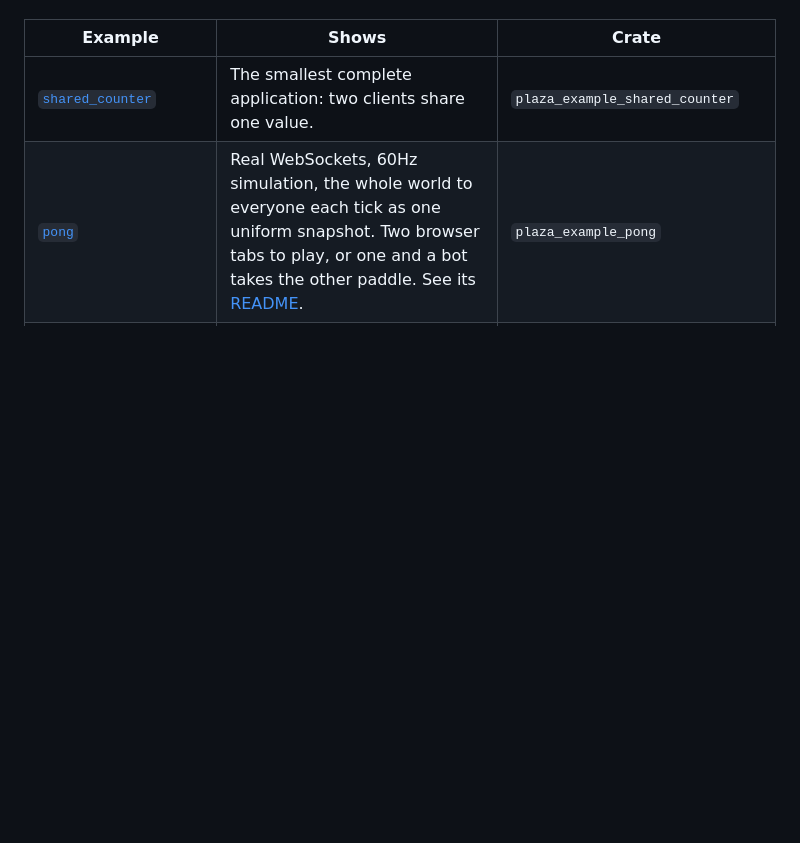
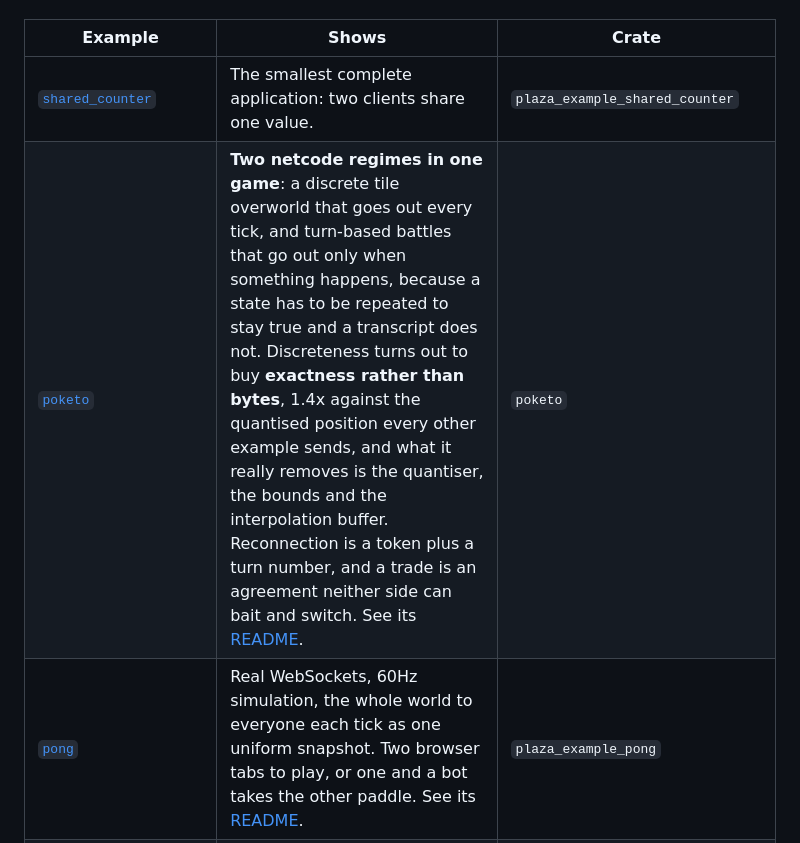
Before and after one commit to excsn/plaza, a Markdown page: examples/README.md, the part around the change. GitHub-like rendering; blank space fills up the shorter version.

Commit message:
poketo: a README, and a row in the examples index

```diff
--- a/examples/README.md
+++ b/examples/README.md
@@ -5,6 +5,7 @@ One crate each, smallest first. Run any of them with `cargo run -p <crate>` (the
 | Example | Shows | Crate |
 |---|---|---|
 | [`shared_counter`](shared_counter/) | The smallest complete application: two clients share one value. | `plaza_example_shared_counter` |
+| [`poketo`](poketo/) | **Two netcode regimes in one game**: a discrete tile overworld that goes out every tick, and turn-based battles that go out only when something happens, because a state has to be repeated to stay true and a transcript does not. Discreteness turns out to buy **exactness rather than bytes**, 1.4x against the quantised position every other example sends, and what it really removes is the quantiser, the bounds and the interpolation buffer. Reconnection is a token plus a turn number, and a trade is an agreement neither side can bait and switch. See its [README](poketo/README.md). | `poketo` |
 | [`pong`](pong/) | Real WebSockets, 60Hz simulation, the whole world to everyone each tick as one uniform snapshot. Two browser tabs to play, or one and a bot takes the other paddle. See its [README](pong/README.md). | `plaza_example_pong` |
 | [`whack_a_mole`](whack_a_mole/) | A scheduler-driven game loop with scoring. | `plaza_example_whack_a_mole` |
 | [`ability_cooldowns`](ability_cooldowns/) | Scheduled events that expire. | `plaza_example_ability_cooldowns` |
```
Also changed, not shown: examples/poketo/README.md (added, +78 -0 lines).
